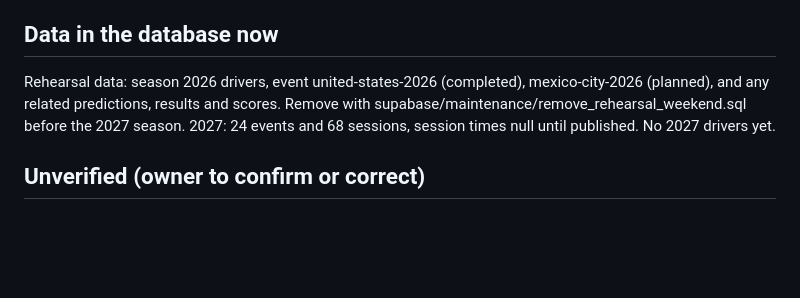
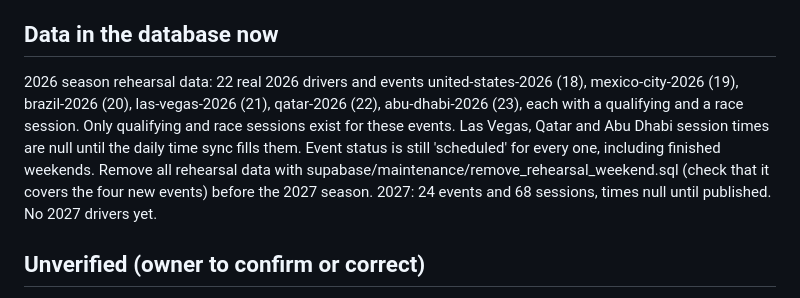
Before and after one commit to CorbeanMircea/f1-2027-calendar-game, a Markdown page: PROJECT_STATE.md, the part around the change. GitHub-like rendering; blank space fills up the shorter version.

Commit message:
Rewrite PROJECT_STATE.md to match the real code

```diff
--- a/PROJECT_STATE.md
+++ b/PROJECT_STATE.md
@@ -77,9 +77,12 @@ Old files kept as fallbacks: predict.js, leaderboard.js, next-race.js/css, site-
 Driver portraits and team logos: placeholders only, no asset pipeline yet.
 
 ## Data in the database now
-Rehearsal data: season 2026 drivers, event united-states-2026 (completed), mexico-city-2026 (planned),
-and any related predictions, results and scores. Remove with supabase/maintenance/remove_rehearsal_weekend.sql
-before the 2027 season. 2027: 24 events and 68 sessions, session times null until published. No 2027 drivers yet.
+2026 season rehearsal data: 22 real 2026 drivers and events united-states-2026 (18), mexico-city-2026 (19),
+brazil-2026 (20), las-vegas-2026 (21), qatar-2026 (22), abu-dhabi-2026 (23), each with a qualifying and a race session.
+Only qualifying and race sessions exist for these events. Las Vegas, Qatar and Abu Dhabi session times are null until
+the daily time sync fills them. Event status is still 'scheduled' for every one, including finished weekends.
+Remove all rehearsal data with supabase/maintenance/remove_rehearsal_weekend.sql (check that it covers the four new
+events) before the 2027 season. 2027: 24 events and 68 sessions, times null until published. No 2027 drivers yet.
 
 ## Unverified (owner to confirm or correct)
 - Recap shows correctly on the home page after a real weekend.
```
